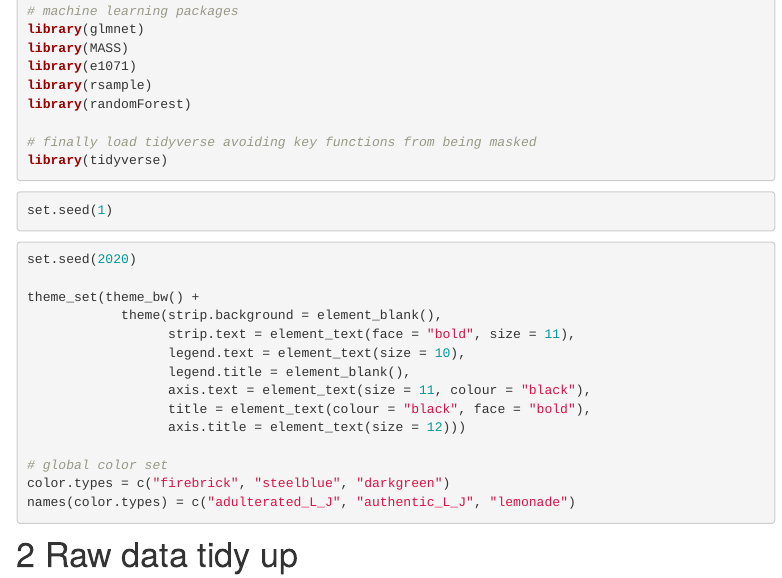
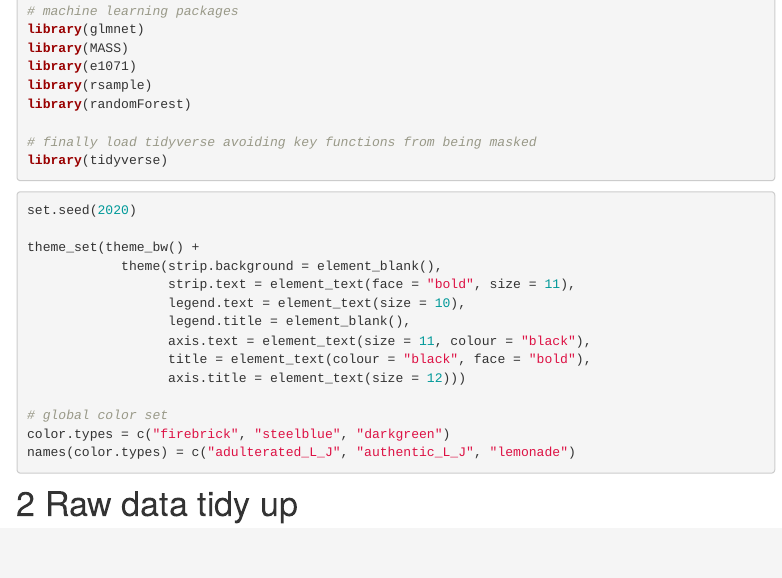
Before and after one commit to yuanboFaith/Lemon_Juice_Classification2, an R Markdown document (LemonMLscript.Rmd): the page in a window 1100 px wide, from 460 px down. Rendered offline with R 4.5, knitr and Pandoc, with nearby package versions; some code elsewhere in the file could not run offline; menus at the side of the page are left out.

Commit message:
update randomization seed

````diff
--- a/LemonMLscript.Rmd
+++ b/LemonMLscript.Rmd
@@ -35,11 +35,6 @@ library(randomForest)
 
 # finally load tidyverse avoiding key functions from being masked
 library(tidyverse)
-```
-
-
-```{r, message=F, warning=F}
-set.seed(1)
 ```
 
 
````
Also changed, not shown: LemonMLscript.html, LemonMLscript_files/figure-html/unnamed-chunk-10-1.png, LemonMLscript_files/figure-html/unnamed-chunk-14-1.png, LemonMLscript_files/figure-html/unnamed-chunk-15-1.png, LemonMLscript_files/figure-html/unnamed-chunk-16-1.png, LemonMLscript_files/figure-html/unnamed-chunk-20-1.png, LemonMLscript_files/figure-html/unnamed-chunk-25-1.png, LemonMLscript_files/figure-html/unnamed-chunk-33-1.png, LemonMLscript_files/figure-html/unnamed-chunk-5-1.png, LemonMLscript_files/figure-html/unnamed-chunk-6-1.png, LemonMLscript_files/figure-html/unnamed-chunk-9-1.png.
